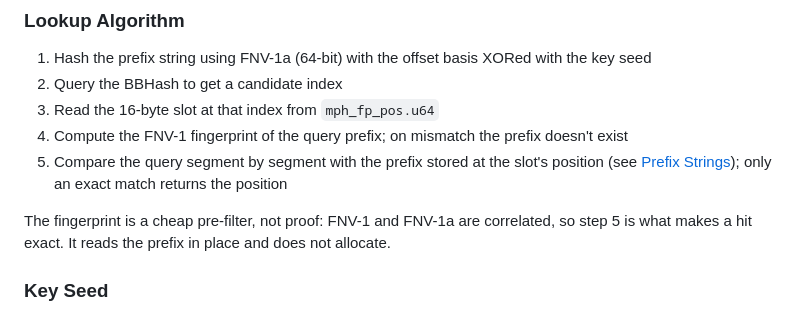
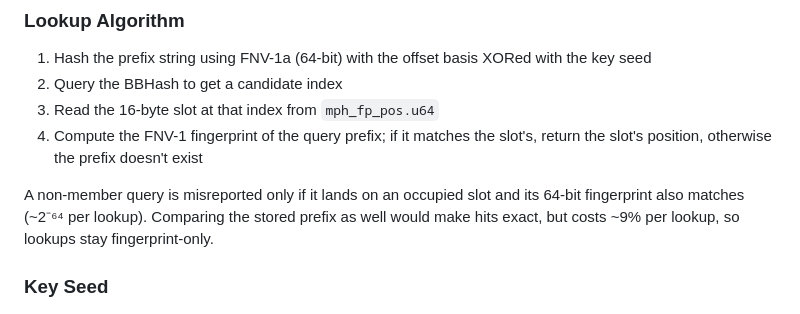
Before and after one commit to eunmann/s3-inv-db, a Markdown page: docs/index-format.md, the part around the change. Rendered like a GitHub page.

```diff
--- a/docs/index-format.md
+++ b/docs/index-format.md
@@ -120,10 +120,9 @@ The fingerprint+position pair is combined into one file so a lookup is a single
 1. Hash the prefix string using FNV-1a (64-bit) with the offset basis XORed with the key seed
 2. Query the BBHash to get a candidate index
 3. Read the 16-byte slot at that index from `mph_fp_pos.u64`
-4. Compute the FNV-1 fingerprint of the query prefix; on mismatch the prefix doesn't exist
-5. Compare the query segment by segment with the prefix stored at the slot's position (see [Prefix Strings](#prefix-strings)); only an exact match returns the position
+4. Compute the FNV-1 fingerprint of the query prefix; if it matches the slot's, return the slot's position, otherwise the prefix doesn't exist
 
-The fingerprint is a cheap pre-filter, not proof: FNV-1 and FNV-1a are correlated, so step 5 is what makes a hit exact. It reads the prefix in place and does not allocate.
+A non-member query is misreported only if it lands on an occupied slot and its 64-bit fingerprint also matches (~2⁻⁶⁴ per lookup). Comparing the stored prefix as well would make hits exact, but costs ~9% per lookup, so lookups stay fingerprint-only.
 
 ### Key Seed
 
```
Also changed, not shown: docs/overview.md (+1 -1 lines), docs/performance.md (+2 -2 lines).
